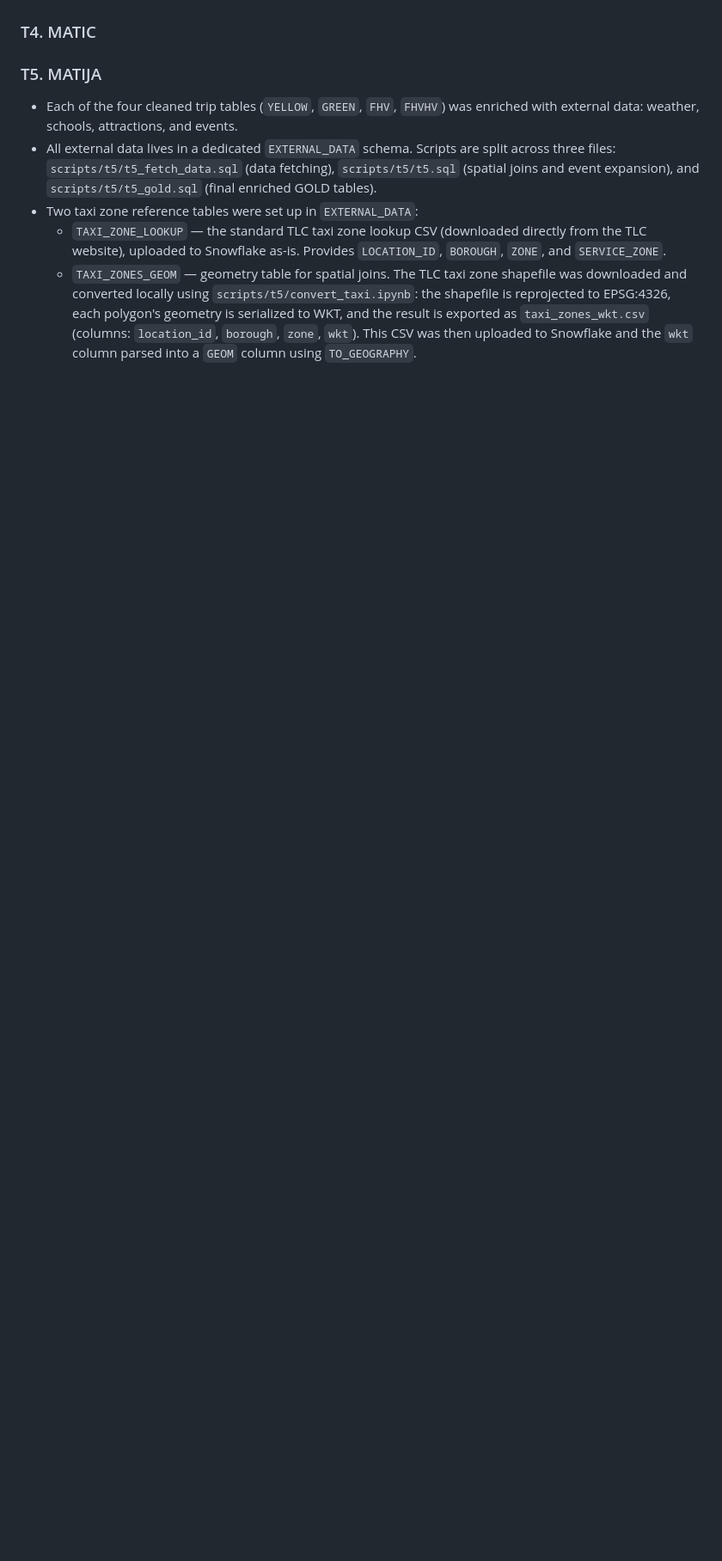
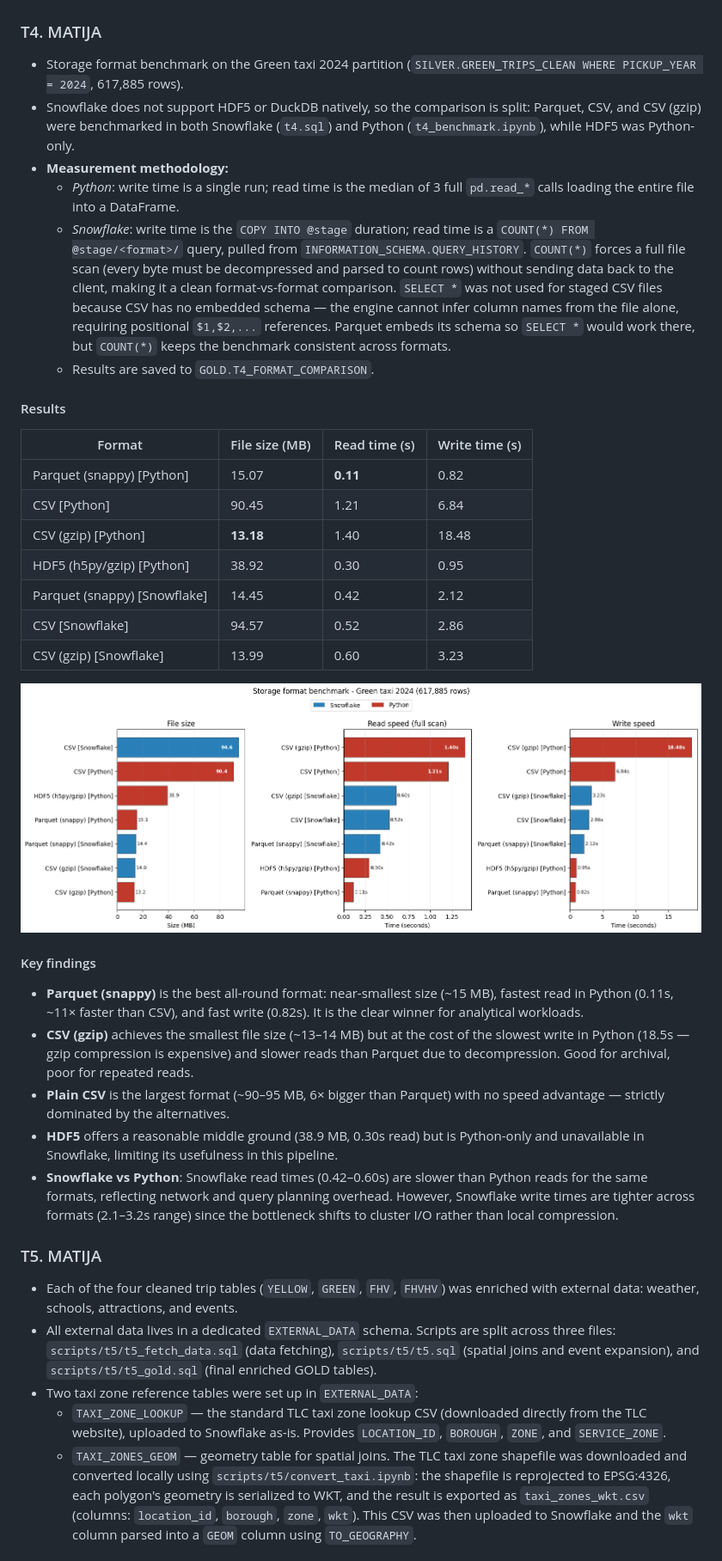
Before and after one commit to 7matic/bd_project, a Markdown page: Project/README.md, the part around the change. Shown: that part at 86% size. Rendered like a GitHub page; pictures changed too: Project/images/t4/grapf_comparison.png (added); blank space fills up the shorter version.

```diff
--- a/Project/README.md
+++ b/Project/README.md
@@ -455,7 +455,36 @@ create or replace TABLE BIGDATA_TAXI_MZMB.SILVER.FHVHV_TRIPS cluster by (pickup_
 
 
 
-### T4. MATIC
+### T4. MATIJA
+
+- Storage format benchmark on the Green taxi 2024 partition (`SILVER.GREEN_TRIPS_CLEAN WHERE PICKUP_YEAR = 2024`, 617,885 rows).
+- Snowflake does not support HDF5 or DuckDB natively, so the comparison is split: Parquet, CSV, and CSV (gzip) were benchmarked in both Snowflake (`t4.sql`) and Python (`t4_benchmark.ipynb`), while HDF5 was Python-only.
+- **Measurement methodology:**
+  - *Python*: write time is a single run; read time is the median of 3 full `pd.read_*` calls loading the entire file into a DataFrame.
+  - *Snowflake*: write time is the `COPY INTO @stage` duration; read time is a `COUNT(*) FROM @stage/<format>/` query, pulled from `INFORMATION_SCHEMA.QUERY_HISTORY`. `COUNT(*)` forces a full file scan (every byte must be decompressed and parsed to count rows) without sending data back to the client, making it a clean format-vs-format comparison. `SELECT *` was not used for staged CSV files because CSV has no embedded schema — the engine cannot infer column names from the file alone, requiring positional `$1,$2,...` references. Parquet embeds its schema so `SELECT *` would work there, but `COUNT(*)` keeps the benchmark consistent across formats.
+  - Results are saved to `GOLD.T4_FORMAT_COMPARISON`.
+
+#### Results
+
+| Format | File size (MB) | Read time (s) | Write time (s) |
+|--------|---------------|--------------|----------------|
+| Parquet (snappy) [Python] | 15.07 | **0.11** | 0.82 |
+| CSV [Python] | 90.45 | 1.21 | 6.84 |
+| CSV (gzip) [Python] | **13.18** | 1.40 | 18.48 |
+| HDF5 (h5py/gzip) [Python] | 38.92 | 0.30 | 0.95 |
+| Parquet (snappy) [Snowflake] | 14.45 | 0.42 | 2.12 |
+| CSV [Snowflake] | 94.57 | 0.52 | 2.86 |
+| CSV (gzip) [Snowflake] | 13.99 | 0.60 | 3.23 |
+
+![alt text](images/t4/grapf_comparison.png)
+
+#### Key findings
+
+- **Parquet (snappy)** is the best all-round format: near-smallest size (~15 MB), fastest read in Python (0.11s, ~11× faster than CSV), and fast write (0.82s). It is the clear winner for analytical workloads.
+- **CSV (gzip)** achieves the smallest file size (~13–14 MB) but at the cost of the slowest write in Python (18.5s — gzip compression is expensive) and slower reads than Parquet due to decompression. Good for archival, poor for repeated reads.
+- **Plain CSV** is the largest format (~90–95 MB, 6× bigger than Parquet) with no speed advantage — strictly dominated by the alternatives.
+- **HDF5** offers a reasonable middle ground (38.9 MB, 0.30s read) but is Python-only and unavailable in Snowflake, limiting its usefulness in this pipeline.
+- **Snowflake vs Python**: Snowflake read times (0.42–0.60s) are slower than Python reads for the same formats, reflecting network and query planning overhead. However, Snowflake write times are tighter across formats (2.1–3.2s range) since the bottleneck shifts to cluster I/O rather than local compression.
 
 ### T5. MATIJA
 
```
Also changed, not shown: 2 other files.
